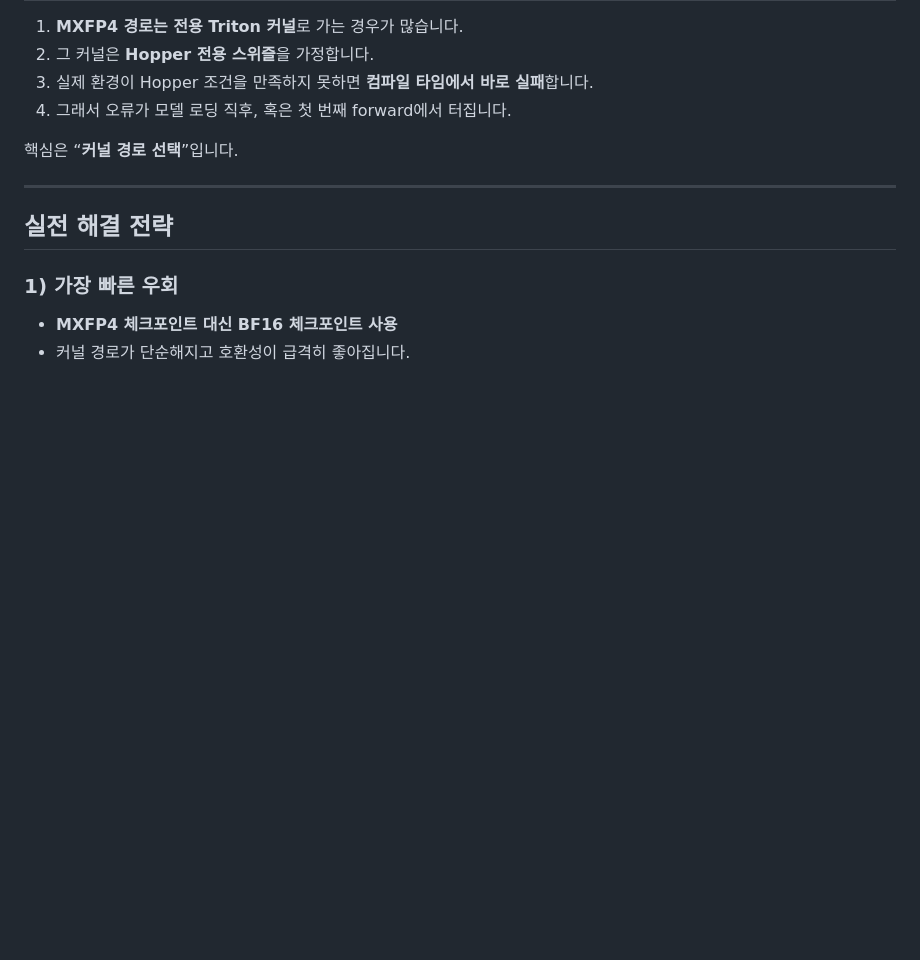
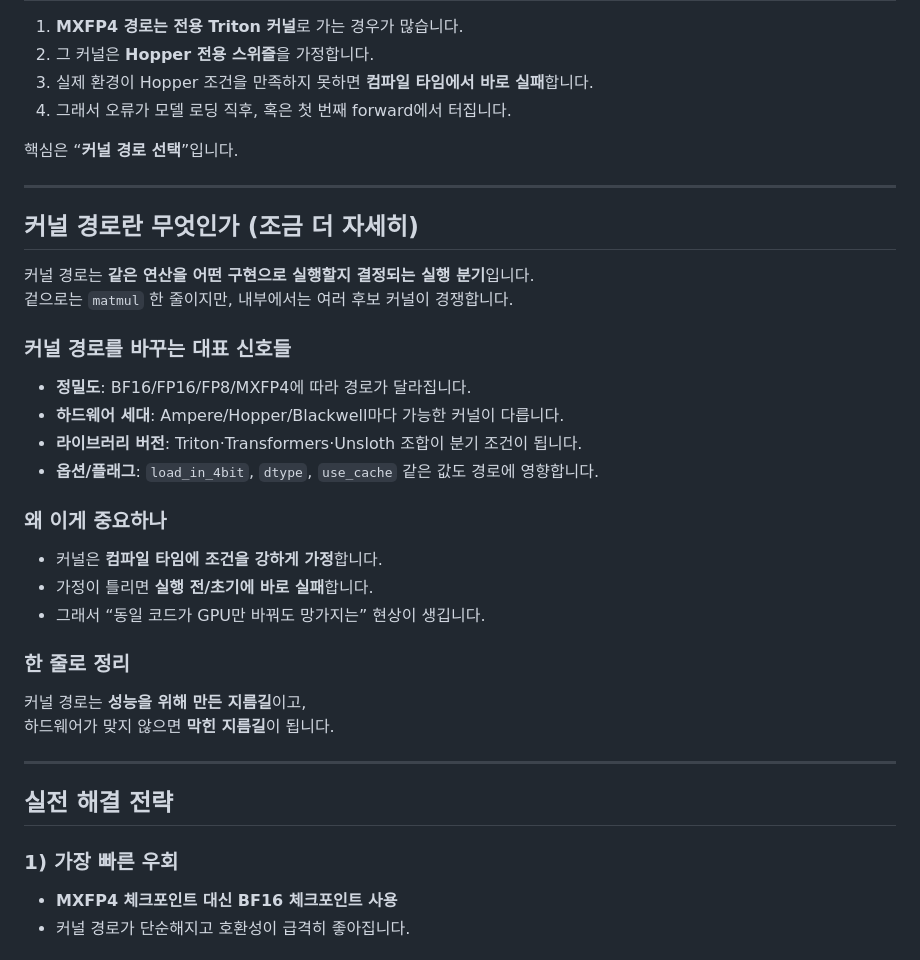
Before and after one commit to AndersonJo/nlp-anderson, a Markdown page: 20_unsloth/mxfp4_hopper_bf16_blog.md, the part around the change. Drawn GitHub-style; blank space fills up the shorter version.

Commit message:
Claude auto commit

```diff
--- a/20_unsloth/mxfp4_hopper_bf16_blog.md
+++ b/20_unsloth/mxfp4_hopper_bf16_blog.md
@@ -85,6 +85,28 @@
 
 ---
 
+## 커널 경로란 무엇인가 (조금 더 자세히)
+
+커널 경로는 **같은 연산을 어떤 구현으로 실행할지 결정되는 실행 분기**입니다.
+겉으로는 `matmul` 한 줄이지만, 내부에서는 여러 후보 커널이 경쟁합니다.
+
+### 커널 경로를 바꾸는 대표 신호들
+- **정밀도**: BF16/FP16/FP8/MXFP4에 따라 경로가 달라집니다.
+- **하드웨어 세대**: Ampere/Hopper/Blackwell마다 가능한 커널이 다릅니다.
+- **라이브러리 버전**: Triton·Transformers·Unsloth 조합이 분기 조건이 됩니다.
+- **옵션/플래그**: `load_in_4bit`, `dtype`, `use_cache` 같은 값도 경로에 영향합니다.
+
+### 왜 이게 중요하나
+- 커널은 **컴파일 타임에 조건을 강하게 가정**합니다.
+- 가정이 틀리면 **실행 전/초기에 바로 실패**합니다.
+- 그래서 “동일 코드가 GPU만 바꿔도 망가지는” 현상이 생깁니다.
+
+### 한 줄로 정리
+커널 경로는 **성능을 위해 만든 지름길**이고,
+하드웨어가 맞지 않으면 **막힌 지름길**이 됩니다.
+
+---
+
 ## 실전 해결 전략
 
 ### 1) 가장 빠른 우회
```
